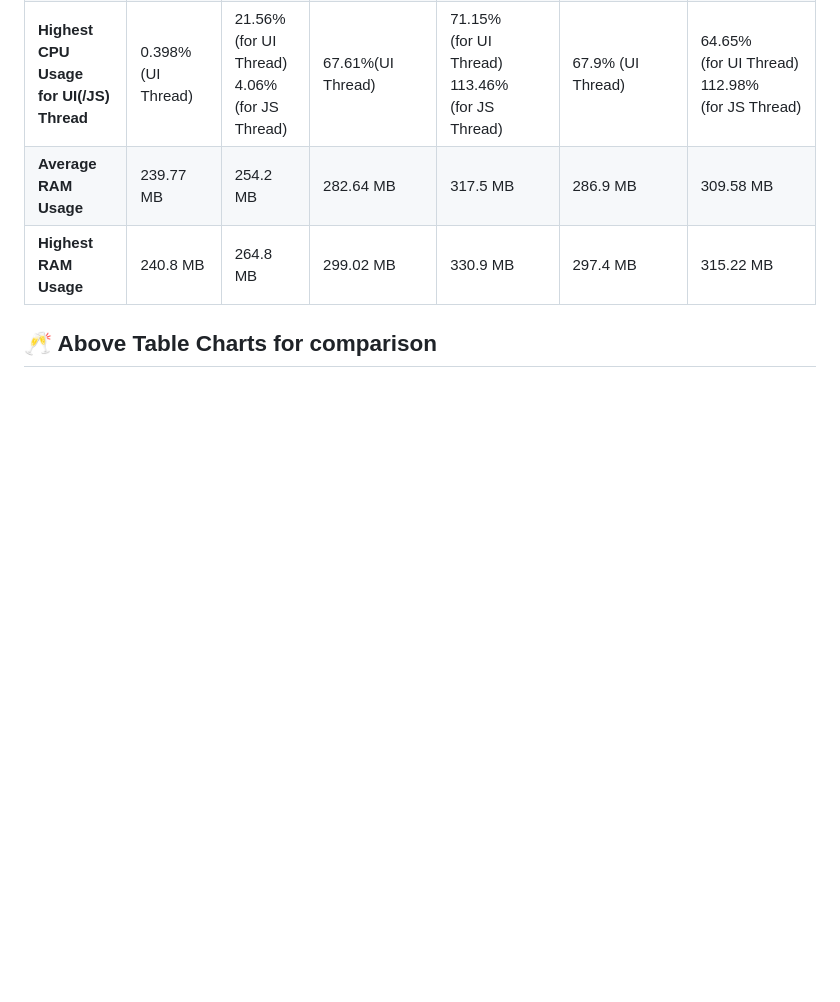
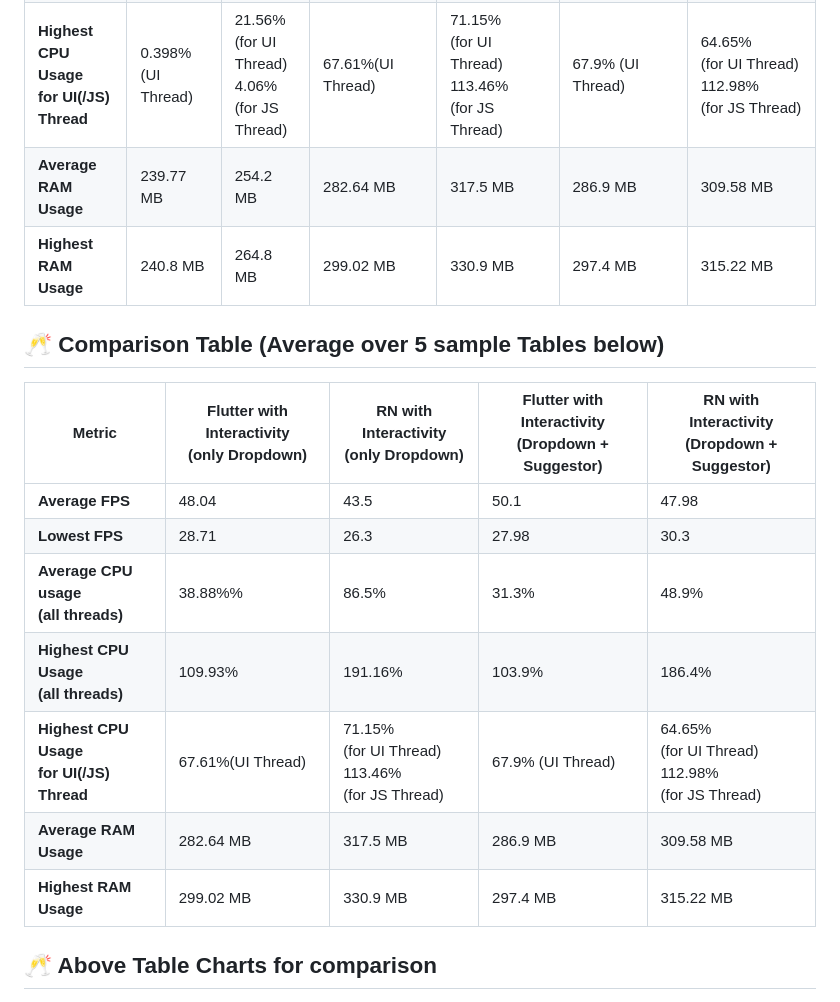
Before and after one commit to jugshaurya/rn_vs_flutter, a Markdown page: README.md, the part around the change. Drawn GitHub-style; blank space fills up the shorter version.

Commit message:
:bomb: Updated Readme to show table without IDLE Cases

```diff
--- a/README.md
+++ b/README.md
@@ -13,6 +13,18 @@
 | **Highest CPU Usage <br/> for UI(/JS) Thread** | 0.398% (UI Thread) | 21.56% <br/>(for UI Thread) <br/> 4.06%<br/>(for JS Thread) | 67.61%(UI Thread)                                | 71.15%<br/>(for UI Thread) <br/> 113.46% <br/>(for JS Thread) | 67.9% (UI Thread)                                     | 64.65%<br/>(for UI Thread) <br/> 112.98% <br/>(for JS Thread) |
 | **Average RAM Usage**                          | 239.77 MB          | 254.2 MB                                                    | 282.64 MB                                        | 317.5 MB                                                      | 286.9 MB                                              | 309.58 MB                                                     |
 | **Highest RAM Usage**                          | 240.8 MB           | 264.8 MB                                                    | 299.02 MB                                        | 330.9 MB                                                      | 297.4 MB                                              | 315.22 MB                                                     |
+
+## 🥂 Comparison Table (Average over 5 sample Tables below)
+
+| Metric                                         | Flutter with Interactivity <br/> (only Dropdown) | RN with Interactivity <br/> (only Dropdown)                   | Flutter with Interactivity<br/>(Dropdown + Suggestor) | RN with Interactivity<br/>(Dropdown + Suggestor)              |
+| ---------------------------------------------- | ------------------------------------------------ | ------------------------------------------------------------- | ----------------------------------------------------- | ------------------------------------------------------------- |
+| **Average FPS**                                | 48.04                                            | 43.5                                                          | 50.1                                                  | 47.98                                                         |
+| **Lowest FPS**                                 | 28.71                                            | 26.3                                                          | 27.98                                                 | 30.3                                                          |
+| **Average CPU usage <br/> (all threads)**      | 38.88%%                                          | 86.5%                                                         | 31.3%                                                 | 48.9%                                                         |
+| **Highest CPU Usage <br/> (all threads)**      | 109.93%                                          | 191.16%                                                       | 103.9%                                                | 186.4%                                                        |
+| **Highest CPU Usage <br/> for UI(/JS) Thread** | 67.61%(UI Thread)                                | 71.15%<br/>(for UI Thread) <br/> 113.46% <br/>(for JS Thread) | 67.9% (UI Thread)                                     | 64.65%<br/>(for UI Thread) <br/> 112.98% <br/>(for JS Thread) |
+| **Average RAM Usage**                          | 282.64 MB                                        | 317.5 MB                                                      | 286.9 MB                                              | 309.58 MB                                                     |
+| **Highest RAM Usage**                          | 299.02 MB                                        | 330.9 MB                                                      | 297.4 MB                                              | 315.22 MB                                                     |
 
 ## 🥂 Above Table Charts for comparison
 
```
